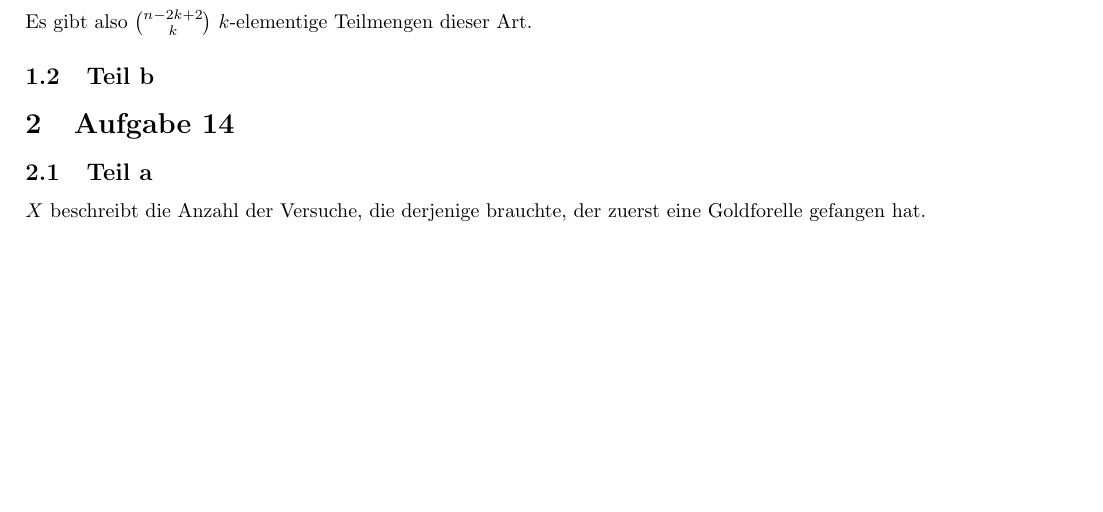
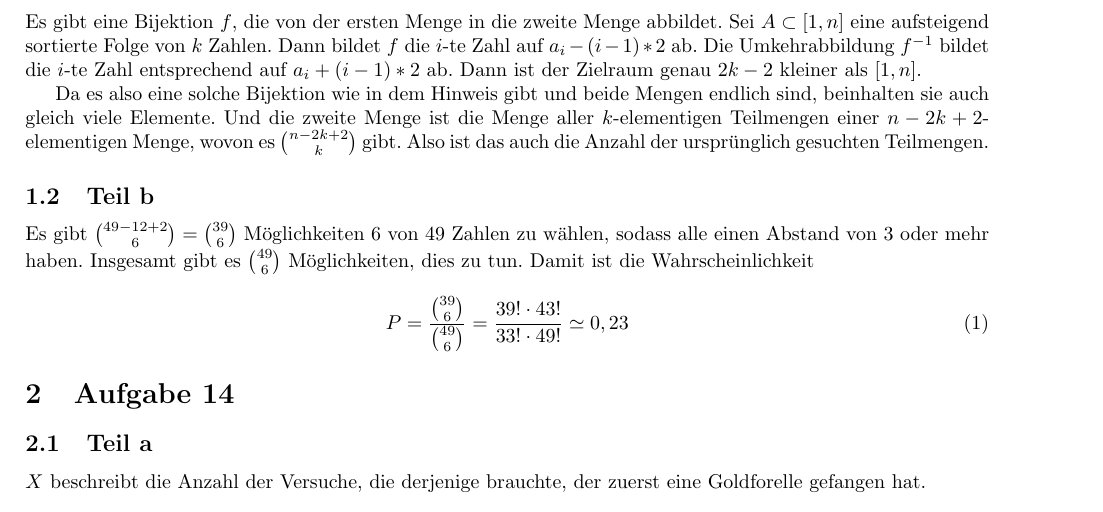
Before and after one commit to CQQL/hhu-cs, a LaTeX problem sheet (Stocha1/exercises/4.tex): part of page 1 of 4, cut at the place of the change, the shorter picture padded with empty space. Compiled offline with pdfLaTeX.

Commit message:
Solve Stocha1 sheet 4 75%

```diff
--- a/Stocha1/exercises/4.tex
+++ b/Stocha1/exercises/4.tex
@@ -13,9 +13,23 @@
 \section{Aufgabe 13}
 
 \subsection{Teil a}
-Es gibt also $\binom{n - 2k + 2}{k}$ $k$-elementige Teilmengen dieser Art.
+Es gibt eine Bijektion $f$, die von der ersten Menge in die zweite Menge abbildet.
+Sei $A \subset [1, n]$ eine aufsteigend sortierte Folge von $k$ Zahlen.
+Dann bildet $f$ die $i$-te Zahl auf $a_{i} - (i - 1) * 2$ ab.
+Die Umkehrabbildung $f^{-1}$ bildet die $i$-te Zahl entsprechend auf $a_{i} + (i - 1) * 2$ ab.
+Dann ist der Zielraum genau $2k - 2$ kleiner als $[1, n]$.
+
+Da es also eine solche Bijektion wie in dem Hinweis gibt und beide Mengen endlich sind, beinhalten sie auch gleich viele Elemente.
+Und die zweite Menge ist die Menge aller $k$-elementigen Teilmengen einer $n - 2k + 2$-elementigen Menge, wovon es $\binom{n - 2k + 2}{k}$ gibt.
+Also ist das auch die Anzahl der ursprünglich gesuchten Teilmengen.
 
 \subsection{Teil b}
+Es gibt $\binom{49 - 12 + 2}{6} = \binom{39}{6}$ Möglichkeiten 6 von 49 Zahlen zu wählen, sodass alle einen Abstand von $3$ oder mehr haben.
+Insgesamt gibt es $\binom{49}{6}$ Möglichkeiten, dies zu tun.
+Damit ist die Wahrscheinlichkeit
+\begin{equation}
+  P = \frac{\binom{39}{6}}{\binom{49}{6}} = \frac{39! \cdot 43!}{33! \cdot 49!} \simeq 0,23
+\end{equation}
 
 \section{Aufgabe 14}
 
```
